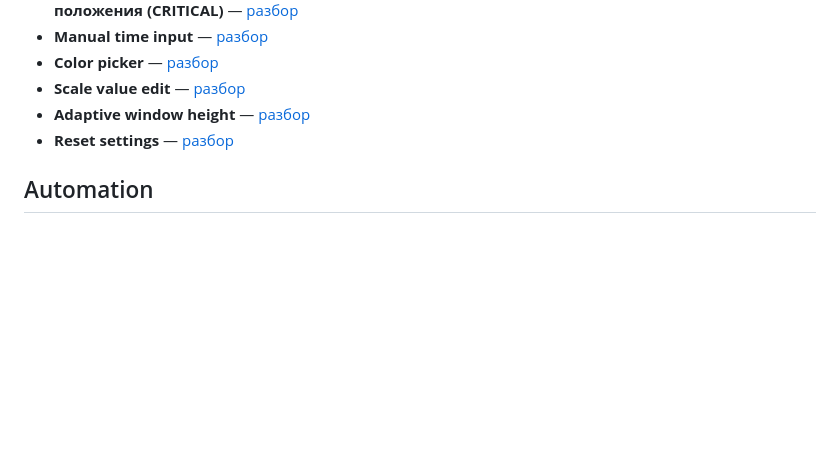
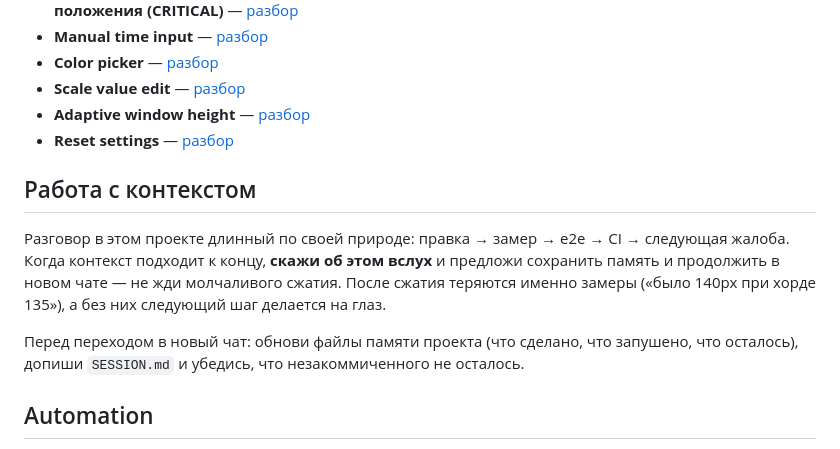
Before and after one commit to Jkaotlic/timer-widget, a Markdown page: CLAUDE.md, the part around the change. Rendered like a GitHub page; blank space fills up the shorter version.

Commit message:
docs(claude): правило про контекст — предупреждать, а не ждать сжатия
Просьба 19.08.2026: «если контекст переполняется — скажи мне».

Разговор в этом проекте длинный по своей природе: правка → замер → e2e → CI →
следующая жалоба. После молчаливого сжатия теряются именно ЗАМЕРЫ («было 140px
при хорде 135»), а без них следующий шаг делается на глаз — то есть ровно то,
против чего написан весь остальной файл.

Правило: сказать вслух, сохранить память, дописать SESSION.md, проверить, что
незакоммиченного не осталось, и продолжить в новом чате.

Co-Authored-By: Claude Opus 5 (1M context) <noreply@anthropic.com>

```diff
--- a/CLAUDE.md
+++ b/CLAUDE.md
@@ -409,6 +409,18 @@ Release workflow builds on macOS (Intel + ARM) and Windows with Node 22.
 - **Adaptive window height** — [разбор](docs/lessons.md#adaptive-window-height)
 - **Reset settings** — [разбор](docs/lessons.md#reset-settings)
 
+## Работа с контекстом
+
+Разговор в этом проекте длинный по своей природе: правка → замер → e2e → CI →
+следующая жалоба. Когда контекст подходит к концу, **скажи об этом вслух** и
+предложи сохранить память и продолжить в новом чате — не жди молчаливого
+сжатия. После сжатия теряются именно замеры («было 140px при хорде 135»), а
+без них следующий шаг делается на глаз.
+
+Перед переходом в новый чат: обнови файлы памяти проекта (что сделано, что
+запушено, что осталось), допиши `SESSION.md` и убедись, что незакоммиченного не
+осталось.
+
 ## Automation
 
 - **Hooks** (`.claude/settings.json`): Auto-lint on Edit/Write, block `.env` file edits
```
